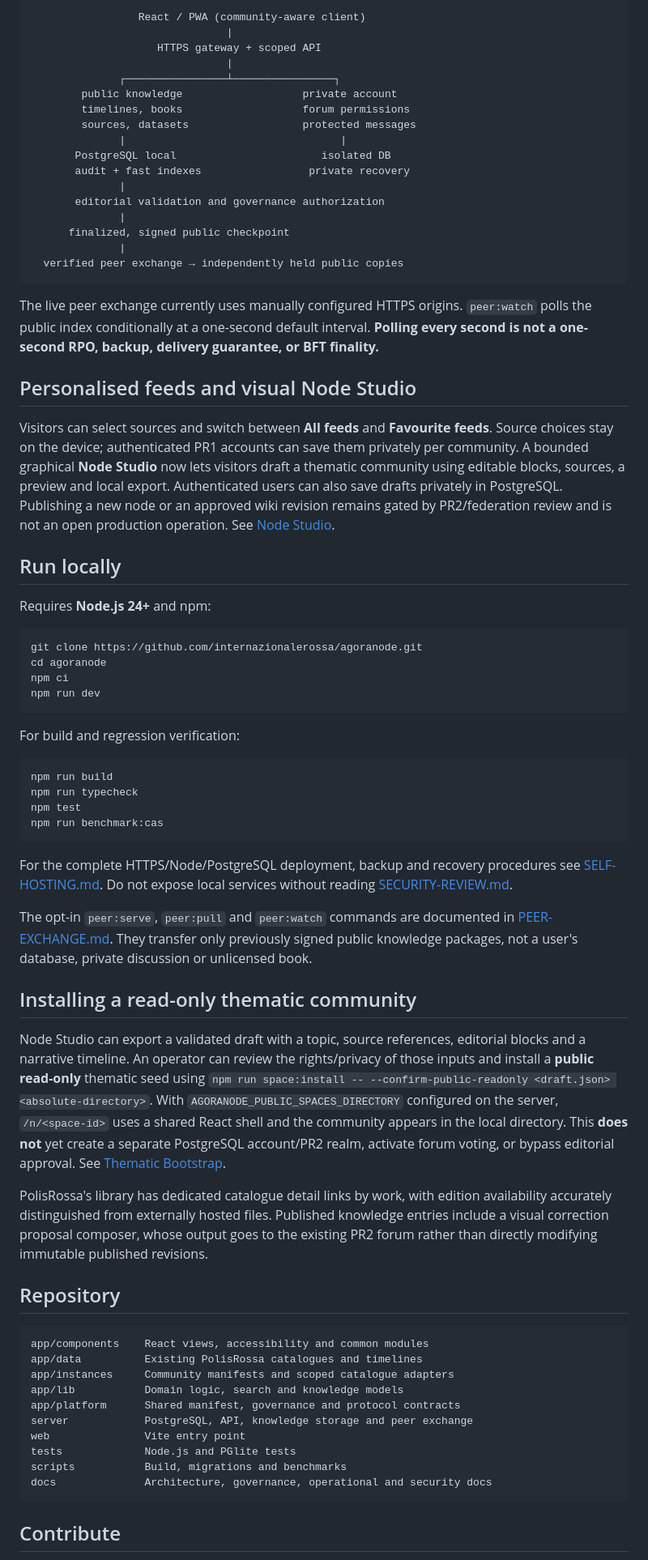
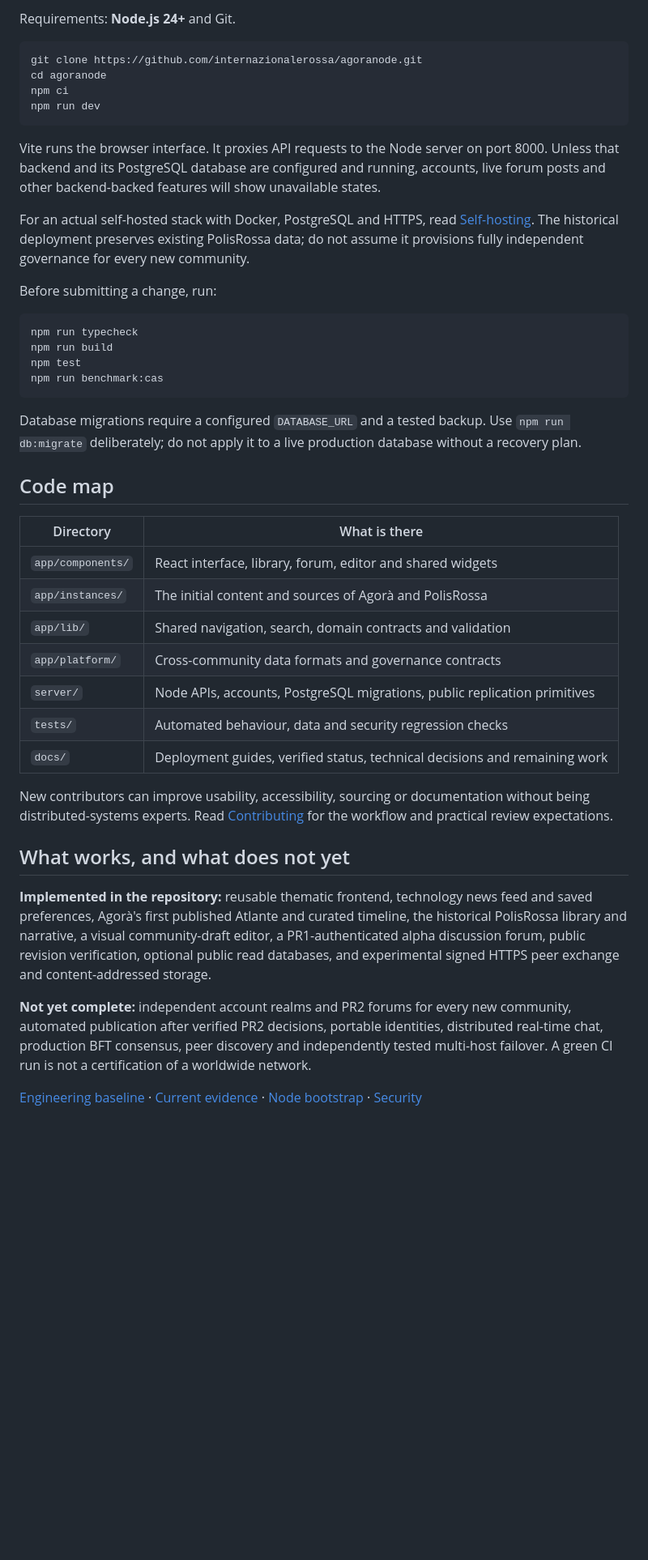
Before and after one commit to internazionalerossa/agoranode, a Markdown page: README.en.md, the part around one of its changes. Shown at 81% size. Drawn GitHub-style; blank space fills up the shorter version.

Commit message:
docs: write approachable English developer README with concrete roles, setup and implementation limits

````diff
--- a/README.en.md
+++ b/README.en.md
@@ -38,33 +47,5 @@ From the site's main navigation, enter **Library**. Its first screen shows **Boo
 
-```text
-                 React / PWA (community-aware client)
-                               |
-                    HTTPS gateway + scoped API
-                               |
-              ┌────────────────┴────────────────┐
-        public knowledge                   private account
-        timelines, books                   forum permissions
-        sources, datasets                  protected messages
-              |                                  |
-       PostgreSQL local                       isolated DB
-       audit + fast indexes                 private recovery
-              |
-       editorial validation and governance authorization
-              |
-      finalized, signed public checkpoint
-              |
-  verified peer exchange → independently held public copies
-```
-
-The live peer exchange currently uses manually configured HTTPS origins. `peer:watch` polls the public index conditionally at a one-second default interval. **Polling every second is not a one-second RPO, backup, delivery guarantee, or BFT finality.**
-
-## Personalised feeds and visual Node Studio
-
-Visitors can select sources and switch between **All feeds** and **Favourite feeds**. Source choices stay on the device; authenticated PR1 accounts can save them privately per community. A bounded graphical **Node Studio** now lets visitors draft a thematic community using editable blocks, sources, a preview and local export. Authenticated users can also save drafts privately in PostgreSQL. Publishing a new node or an approved wiki revision remains gated by PR2/federation review and is not an open production operation. See [Node Studio](docs/NODE-STUDIO.md).
-
-## Run locally
-
-Requires **Node.js 24+** and npm:
+Requirements: **Node.js 24+** and Git.
 
 ```bash
 git clone https://github.com/internazionalerossa/agoranode.git
@@ -73,39 +54,40 @@ npm ci
 npm run dev
 ```
 
-For build and regression verification:
+Vite runs the browser interface. It proxies API requests to the Node server on port 8000. Unless that backend and its PostgreSQL database are configured and running, accounts, live forum posts and other backend-backed features will show unavailable states.
+
+For an actual self-hosted stack with Docker, PostgreSQL and HTTPS, read [Self-hosting](docs/SELF-HOSTING.md). The historical deployment preserves existing PolisRossa data; do not assume it provisions fully independent governance for every new community.
+
+Before submitting a change, run:
 
 ```bash
+npm run typecheck
 npm run build
-npm run typecheck
 npm test
 npm run benchmark:cas
 ```
 
-For the complete HTTPS/Node/PostgreSQL deployment, backup and recovery procedures see [SELF-HOSTING.md](docs/SELF-HOSTING.md). Do not expose local services without reading [SECURITY-REVIEW.md](docs/SECURITY-REVIEW.md).
+Database migrations require a configured `DATABASE_URL` and a tested backup. Use `npm run db:migrate` deliberately; do not apply it to a live production database without a recovery plan.
 
-The opt-in `peer:serve`, `peer:pull` and `peer:watch` commands are documented in [PEER-EXCHANGE.md](docs/PEER-EXCHANGE.md). They transfer only previously signed public knowledge packages, not a user's database, private discussion or unlicensed book.
+## Code map
 
-## Installing a read-only thematic community
+| Directory | What is there |
+| --- | --- |
+| `app/components/` | React interface, library, forum, editor and shared widgets |
+| `app/instances/` | The initial content and sources of Agorà and PolisRossa |
+| `app/lib/` | Shared navigation, search, domain contracts and validation |
+| `app/platform/` | Cross-community data formats and governance contracts |
+| `server/` | Node APIs, accounts, PostgreSQL migrations, public replication primitives |
+| `tests/` | Automated behaviour, data and security regression checks |
+| `docs/` | Deployment guides, verified status, technical decisions and remaining work |
 
-Node Studio can export a validated draft with a topic, source references, editorial blocks and a narrative timeline. An operator can review the rights/privacy of those inputs and install a **public read-only** thematic seed using `npm run space:install -- --confirm-public-readonly <draft.json> <absolute-directory>`. With `AGORANODE_PUBLIC_SPACES_DIRECTORY` configured on the server, `/n/<space-id>` uses a shared React shell and the community appears in the local directory. This **does not** yet create a separate PostgreSQL account/PR2 realm, activate forum voting, or bypass editorial approval. See [Thematic Bootstrap](docs/THEMATIC-BOOTSTRAP.md).
+New contributors can improve usability, accessibility, sourcing or documentation without being distributed-systems experts. Read [Contributing](CONTRIBUTING.md) for the workflow and practical review expectations.
 
-PolisRossa's library has dedicated catalogue detail links by work, with edition availability accurately distinguished from externally hosted files. Published knowledge entries include a visual correction proposal composer, whose output goes to the existing PR2 forum rather than directly modifying immutable published revisions.
+## What works, and what does not yet
 
-## Repository
+**Implemented in the repository:** reusable thematic frontend, technology news feed and saved preferences, Agorà's first published Atlante and curated timeline, the historical PolisRossa library and narrative, a visual community-draft editor, a PR1-authenticated alpha discussion forum, public revision verification, optional public read databases, and experimental signed HTTPS peer exchange and content-addressed storage.
 
-```text
-app/components    React views, accessibility and common modules
-app/data          Existing PolisRossa catalogues and timelines
-app/instances     Community manifests and scoped catalogue adapters
-app/lib           Domain logic, search and knowledge models
-app/platform      Shared manifest, governance and protocol contracts
-server            PostgreSQL, API, knowledge storage and peer exchange
-web               Vite entry point
-tests             Node.js and PGlite tests
-scripts           Build, migrations and benchmarks
-docs              Architecture, governance, operational and security docs
-```
+**Not yet complete:** independent account realms and PR2 forums for every new community, automated publication after verified PR2 decisions, portable identities, distributed real-time chat, production BFT consensus, peer discovery and independently tested multi-host failover. A green CI run is not a certification of a worldwide network.
 
-## Contribute
+[Engineering baseline](docs/ALPHA-BASELINE.md) · [Current evidence](docs/QUALITY.md) · [Node bootstrap](docs/THEMATIC-BOOTSTRAP.md) · [Security](docs/SECURITY-REVIEW.md)
 
````
Also changed, not shown: other parts of README.en.md (+33 -45 lines).
